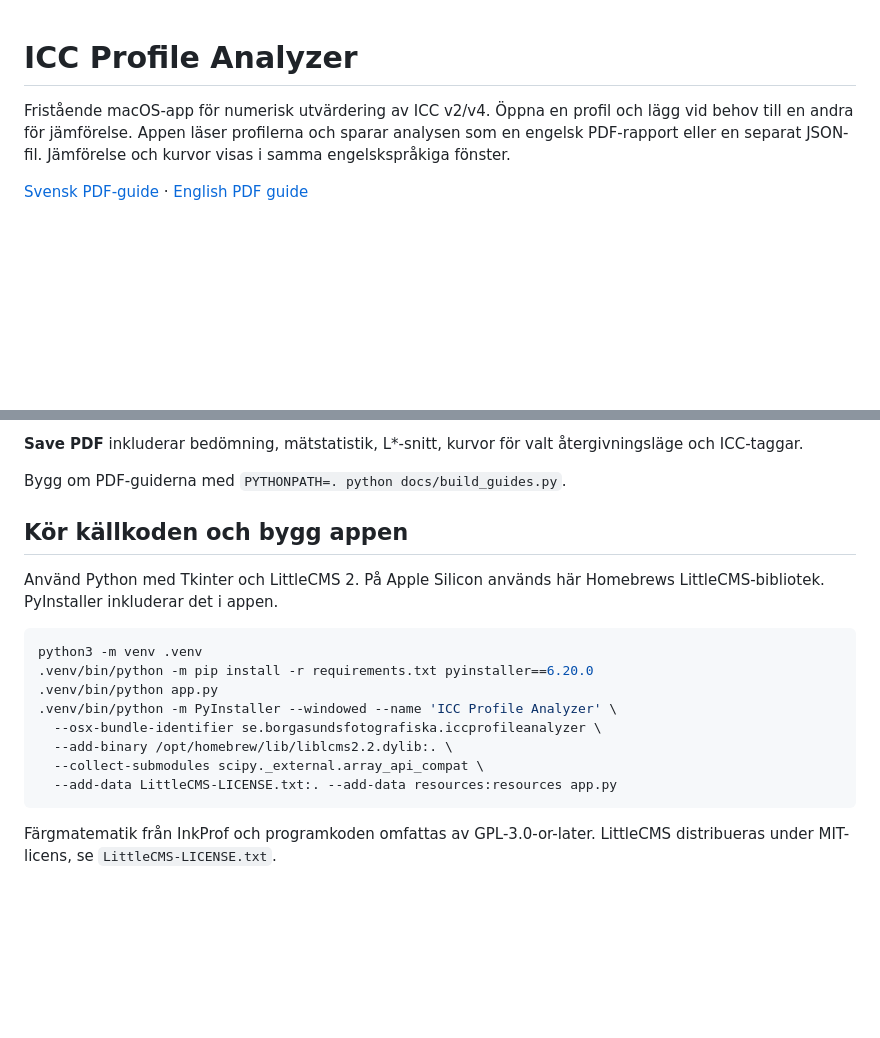
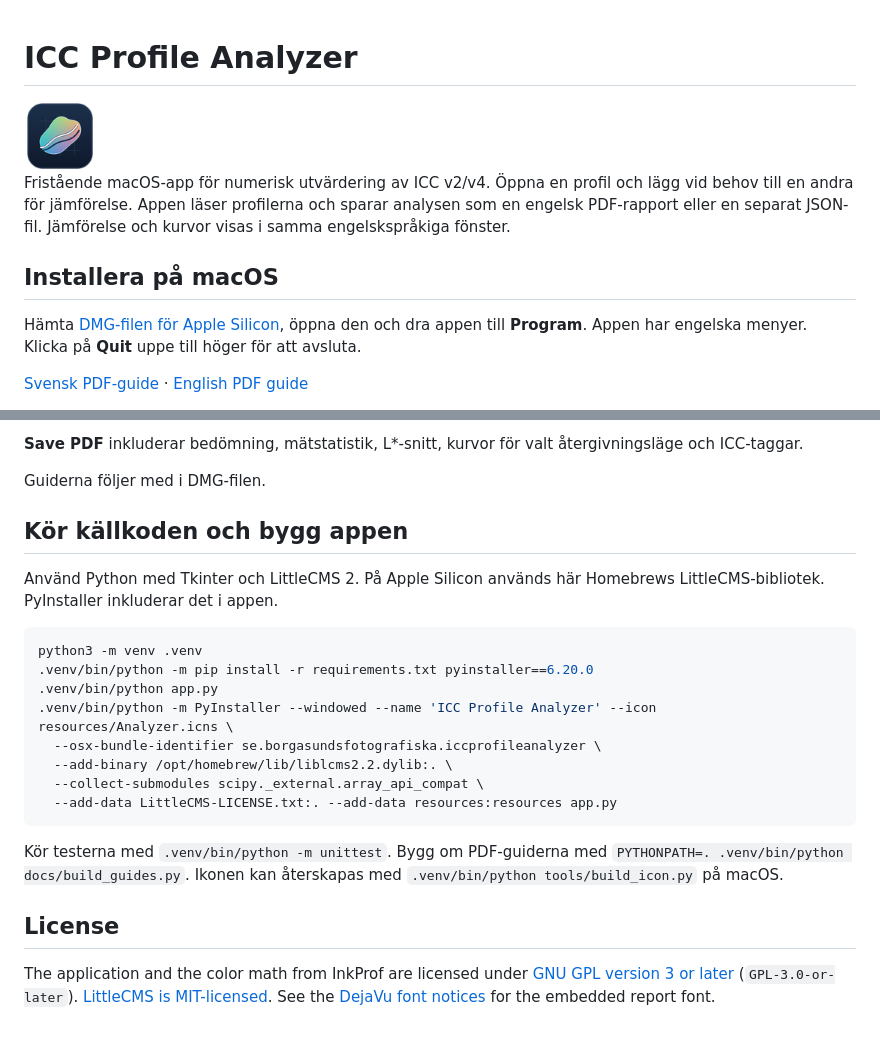
Before and after one commit to chto0703009/ICCProfileAnalyzer, a Markdown page: README.md, 2 parts joined by grey strips. Drawn GitHub-style; pictures changed too: resources/analyzer-header.png (added); blank space fills up the shorter version.

Commit message:
Prepare ICC Profile Analyzer 1.0.0 and update user guides

````diff
--- a/README.md
+++ b/README.md
@@ -1,6 +1,12 @@
 # ICC Profile Analyzer
 
+<img src="resources/analyzer-header.png" alt="ICC Profile Analyzer app icon" width="72">
+
 Fristående macOS-app för numerisk utvärdering av ICC v2/v4. Öppna en profil och lägg vid behov till en andra för jämförelse. Appen läser profilerna och sparar analysen som en engelsk PDF-rapport eller en separat JSON-fil. Jämförelse och kurvor visas i samma engelskspråkiga fönster.
+
+## Installera på macOS
+
+Hämta [DMG-filen för Apple Silicon](https://github.com/chto0703009/ICCProfileAnalyzer/releases/latest), öppna den och dra appen till **Program**. Appen har engelska menyer. Klicka på **Quit** uppe till höger för att avsluta.
 
 [Svensk PDF-guide](docs/ICC-Profile-Analyzer-SV.pdf) · [English PDF guide](docs/ICC-Profile-Analyzer-EN.pdf)
 
@@ -14,7 +20,7 @@ Kurv- och gamutanalysen stöder enhetsprofiler för RGB, CMYK och gråskala. Öv
 
 **Save PDF** inkluderar bedömning, mätstatistik, L*-snitt, kurvor för valt återgivningsläge och ICC-taggar.
 
-Bygg om PDF-guiderna med `PYTHONPATH=. python docs/build_guides.py`.
+Guiderna följer med i DMG-filen.
 
 ## Kör källkoden och bygg appen
 
@@ -24,11 +30,15 @@ Använd Python med Tkinter och LittleCMS 2. På Apple Silicon används här Home
 python3 -m venv .venv
 .venv/bin/python -m pip install -r requirements.txt pyinstaller==6.20.0
 .venv/bin/python app.py
-.venv/bin/python -m PyInstaller --windowed --name 'ICC Profile Analyzer' \
+.venv/bin/python -m PyInstaller --windowed --name 'ICC Profile Analyzer' --icon resources/Analyzer.icns \
   --osx-bundle-identifier se.borgasundsfotografiska.iccprofileanalyzer \
   --add-binary /opt/homebrew/lib/liblcms2.2.dylib:. \
   --collect-submodules scipy._external.array_api_compat \
   --add-data LittleCMS-LICENSE.txt:. --add-data resources:resources app.py
 ```
 
-Färgmatematik från InkProf och programkoden omfattas av GPL-3.0-or-later. LittleCMS distribueras under MIT-licens, se `LittleCMS-LICENSE.txt`.
+Kör testerna med `.venv/bin/python -m unittest`. Bygg om PDF-guiderna med `PYTHONPATH=. .venv/bin/python docs/build_guides.py`. Ikonen kan återskapas med `.venv/bin/python tools/build_icon.py` på macOS.
+
+## License
+
+The application and the color math from InkProf are licensed under [GNU GPL version 3 or later](LICENSE) (`GPL-3.0-or-later`). [LittleCMS is MIT-licensed](LittleCMS-LICENSE.txt). See the [DejaVu font notices](resources/DejaVuSans.ttf.notices.txt) for the embedded report font.
````
Also changed, not shown: 9 other files.
